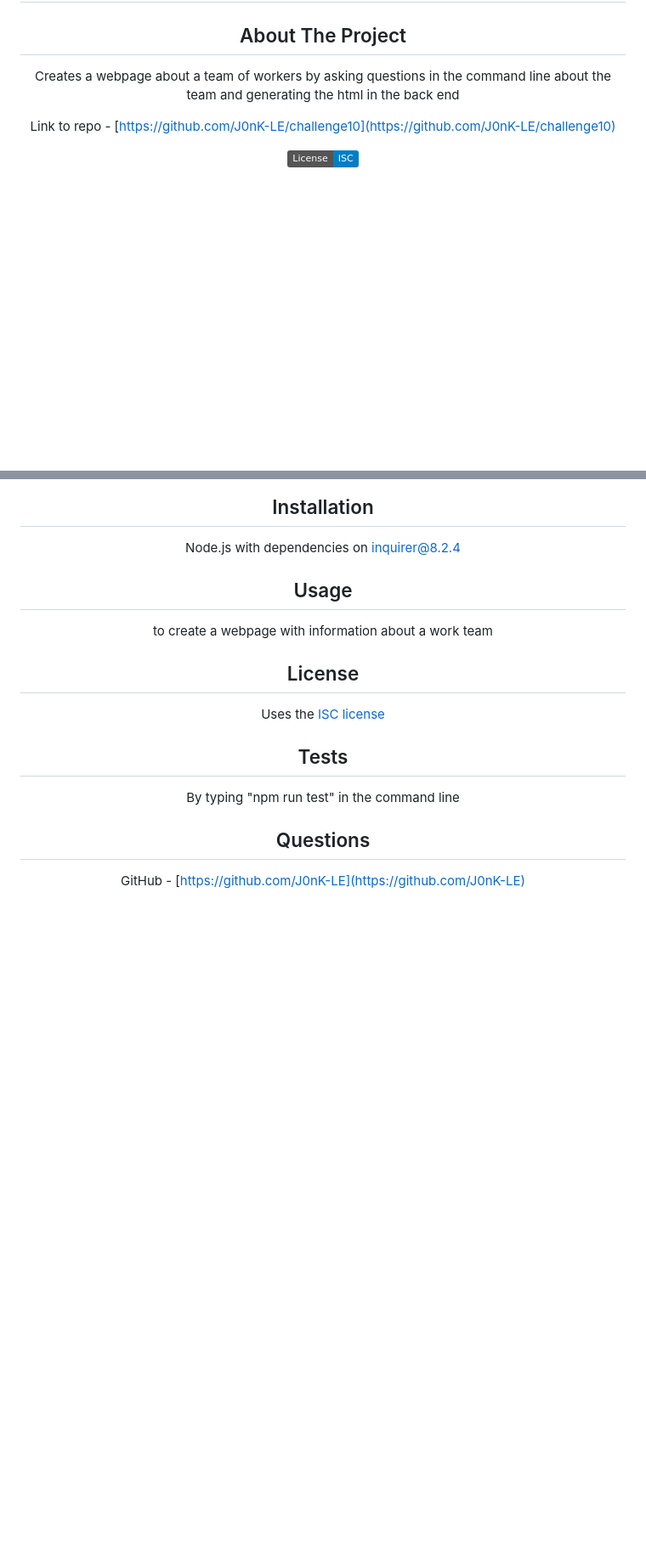
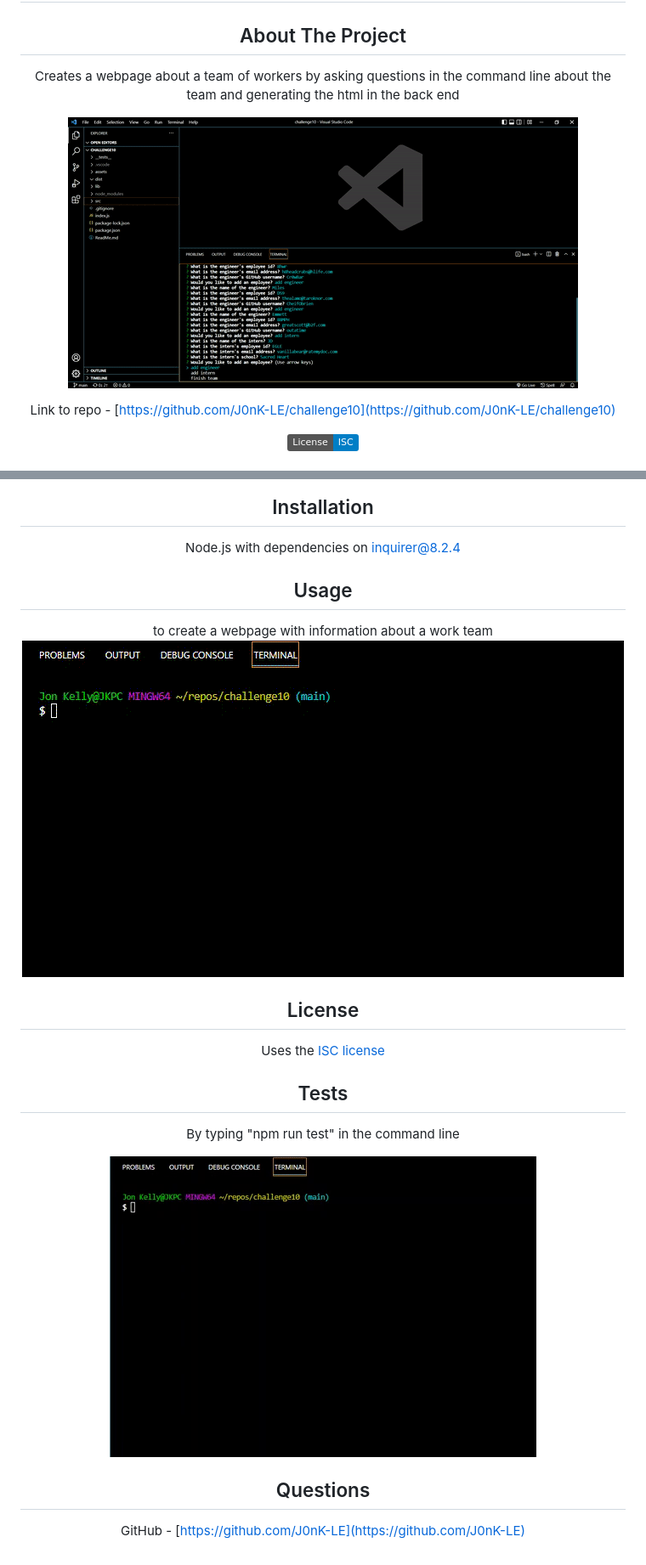
Before and after one commit to J0nK-LE/Team-Profile-Generator-10, a Markdown page: ReadMe.md, 2 parts joined by grey strips. Shown: that part at 85% size. Rendered like a GitHub page; pictures changed too: assets/myteam-appDemo.gif (added), assets/myteam-htmlDemo.gif (added), assets/myteam-testDemo.gif (added); badges without logos; blank space fills up the shorter version.

Commit message:
readme videos created and added

```diff
--- a/ReadMe.md
+++ b/ReadMe.md
@@ -3,6 +3,8 @@
 
 ## About The Project
 Creates a webpage about a team of workers by asking questions in the command line about the team and generating the html in the back end
+
+![](assets/myteam-htmlDemo.gif)
 
 Link to repo - [https://github.com/J0nK-LE/challenge10](https://github.com/J0nK-LE/challenge10)
 
@@ -23,10 +25,13 @@ Link to repo - [https://github.com/J0nK-LE/challenge10](https://github.com/J0nK-
 Node.js with dependencies on inquirer@8.2.4
 ## Usage
 to create a webpage with information about a work team
+![](assets/myteam-appDemo.gif)
 ## License
 Uses the [ISC license][ISC-url]
 ## Tests
 By typing "npm run test" in the command line
+
+![](assets/myteam-testDemo.gif)
 ## Questions
 GitHub - [https://github.com/J0nK-LE](https://github.com/J0nK-LE)
 
```
Also changed, not shown: 1 other file.
